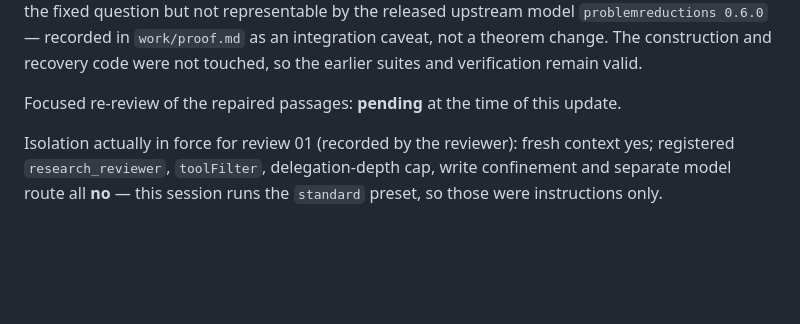
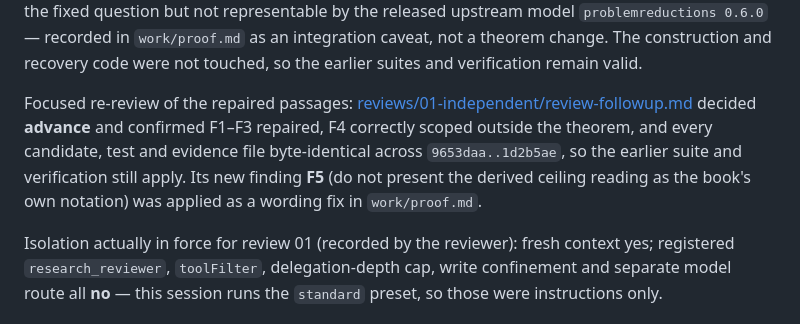
Before and after one commit to reduction-zoo/partition-sequencing-within-intervals, a Markdown page: campaigns/partition-sequencing-within-intervals/state.md, the part around the change. Rendered like a GitHub page; blank space fills up the shorter version.

Commit message:
Apply follow-up finding F5 and close review 01
The rounding convention is now presented as the reading forced by the quoted
assertions rather than as the book's own notation, since the Garey & Johnson text
is unavailable. Follow-up review decided advance and confirmed the candidate,
tests and evidence are unchanged across the repair commits.

```diff
--- a/campaigns/partition-sequencing-within-intervals/state.md
+++ b/campaigns/partition-sequencing-within-intervals/state.md
@@ -101,8 +101,13 @@ upstream model `problemreductions 0.6.0` — recorded in `work/proof.md` as an
 integration caveat, not a theorem change. The construction and recovery code were
 not touched, so the earlier suites and verification remain valid.
 
-Focused re-review of the repaired passages: **pending** at the time of this
-update.
+Focused re-review of the repaired passages:
+[reviews/01-independent/review-followup.md](reviews/01-independent/review-followup.md)
+decided **advance** and confirmed F1–F3 repaired, F4 correctly scoped outside the
+theorem, and every candidate, test and evidence file byte-identical across
+`9653daa..1d2b5ae`, so the earlier suite and verification still apply. Its new
+finding **F5** (do not present the derived ceiling reading as the book's own
+notation) was applied as a wording fix in `work/proof.md`.
 
 Isolation actually in force for review 01 (recorded by the reviewer): fresh
 context yes; registered `research_reviewer`, `toolFilter`, delegation-depth cap,
```
Also changed, not shown: 2 other files.
